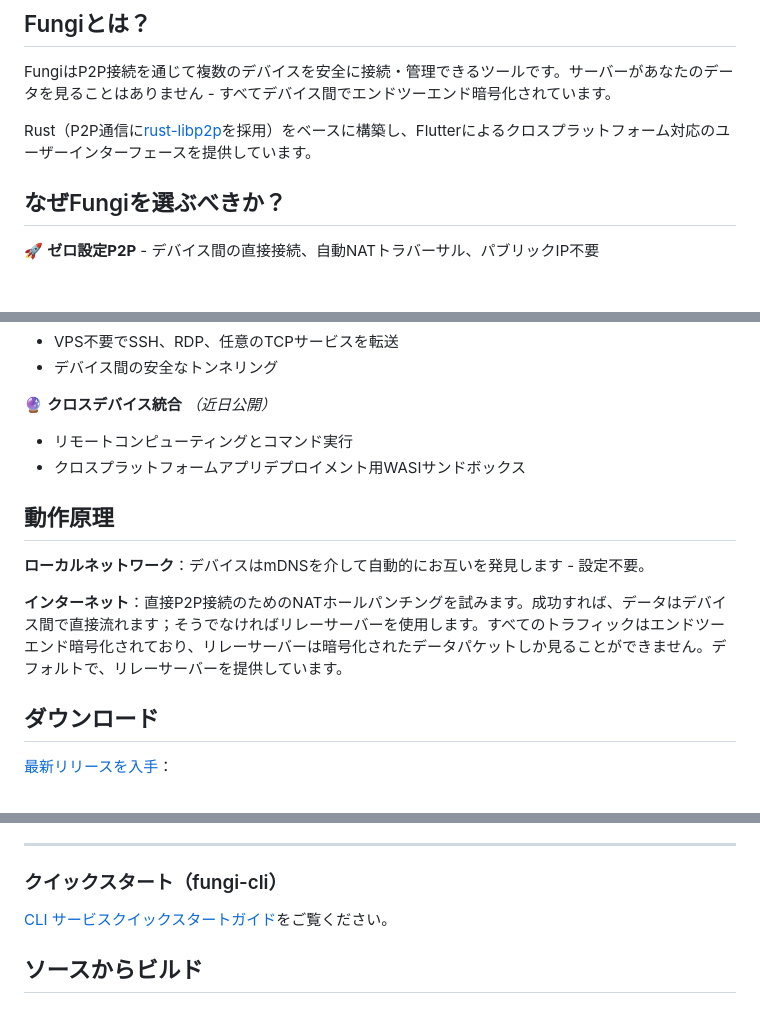
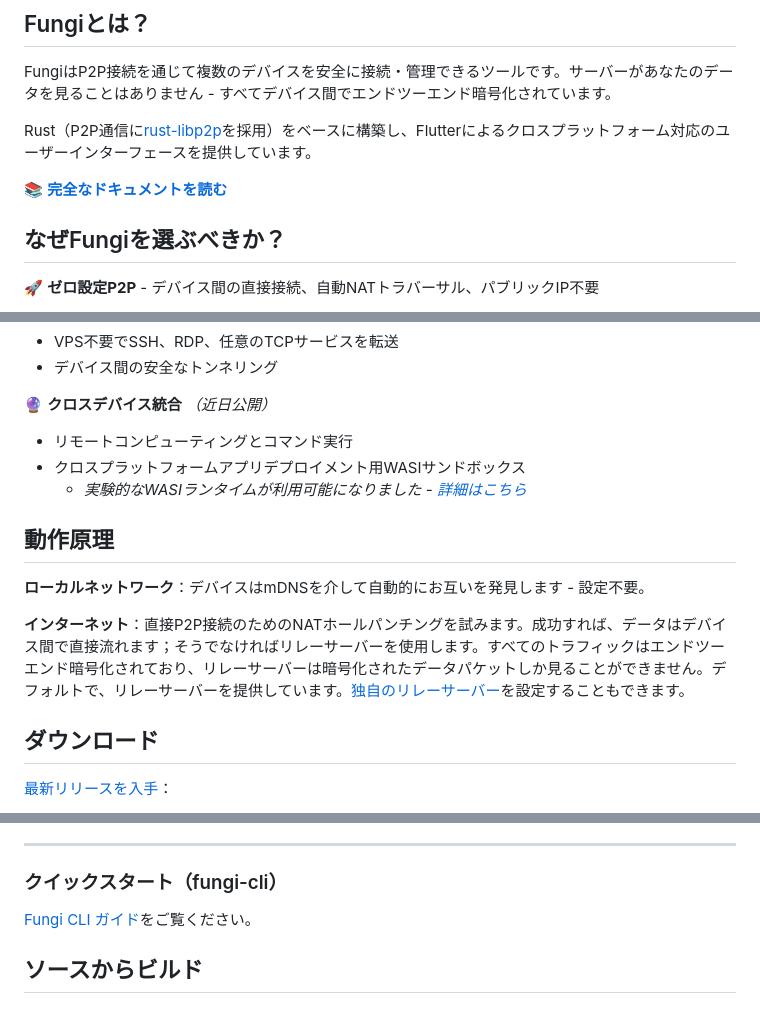
Before and after one commit to enbop/fungi, a Markdown page: docs/README_ja.md, 3 parts joined by grey strips. GitHub-like rendering; blank space fills up the shorter version.

Commit message:
doc: update README for 0.4.0

```diff
--- a/docs/README_ja.md
+++ b/docs/README_ja.md
@@ -29,6 +29,8 @@ FungiはP2P接続を通じて複数のデバイスを安全に接続・管理で
 
 Rust（P2P通信に[rust-libp2p](https://github.com/libp2p/rust-libp2p)を採用）をベースに構築し、Flutterによるクロスプラットフォーム対応のユーザーインターフェースを提供しています。
 
+📚 **[完全なドキュメントを読む](https://fungi.rs/docs/intro)**
+
 ## なぜFungiを選ぶべきか？
 
 🚀 **ゼロ設定P2P** - デバイス間の直接接続、自動NATトラバーサル、パブリックIP不要
@@ -60,12 +62,13 @@ Rust（P2P通信に[rust-libp2p](https://github.com/libp2p/rust-libp2p)を採用
 🔮 **クロスデバイス統合** *（近日公開）*
 - リモートコンピューティングとコマンド実行
 - クロスプラットフォームアプリデプロイメント用WASIサンドボックス
+  - *実験的なWASIランタイムが利用可能になりました - [詳細はこちら](https://fungi.rs/docs/wasi)*
 
 ## 動作原理
 
 **ローカルネットワーク**：デバイスはmDNSを介して自動的にお互いを発見します - 設定不要。
 
-**インターネット**：直接P2P接続のためのNATホールパンチングを試みます。成功すれば、データはデバイス間で直接流れます；そうでなければリレーサーバーを使用します。すべてのトラフィックはエンドツーエンド暗号化されており、リレーサーバーは暗号化されたデータパケットしか見ることができません。デフォルトで、リレーサーバーを提供しています。
+**インターネット**：直接P2P接続のためのNATホールパンチングを試みます。成功すれば、データはデバイス間で直接流れます；そうでなければリレーサーバーを使用します。すべてのトラフィックはエンドツーエンド暗号化されており、リレーサーバーは暗号化されたデータパケットしか見ることができません。デフォルトで、リレーサーバーを提供しています。[独自のリレーサーバー](https://fungi.rs/docs/self-hosted-relay)を設定することもできます。
 
 ## ダウンロード
 [最新リリースを入手](https://github.com/enbop/fungi/releases)：
@@ -125,7 +128,7 @@ FTP/WebDAVアドレスはホームページに表示されます。
 
 ### クイックスタート（fungi-cli）
 
-[CLI サービスクイックスタートガイド](cli_service_quick_start.md)をご覧ください。
+[Fungi CLI ガイド](https://fungi.rs/docs/cli-service-quick-start)をご覧ください。
 
 ## ソースからビルド
 
```
Also changed, not shown: other parts of docs/README_ja.md (+1 -1 lines), README.md (+6 -3 lines), docs/README_zh_CN.md (+6 -3 lines).
